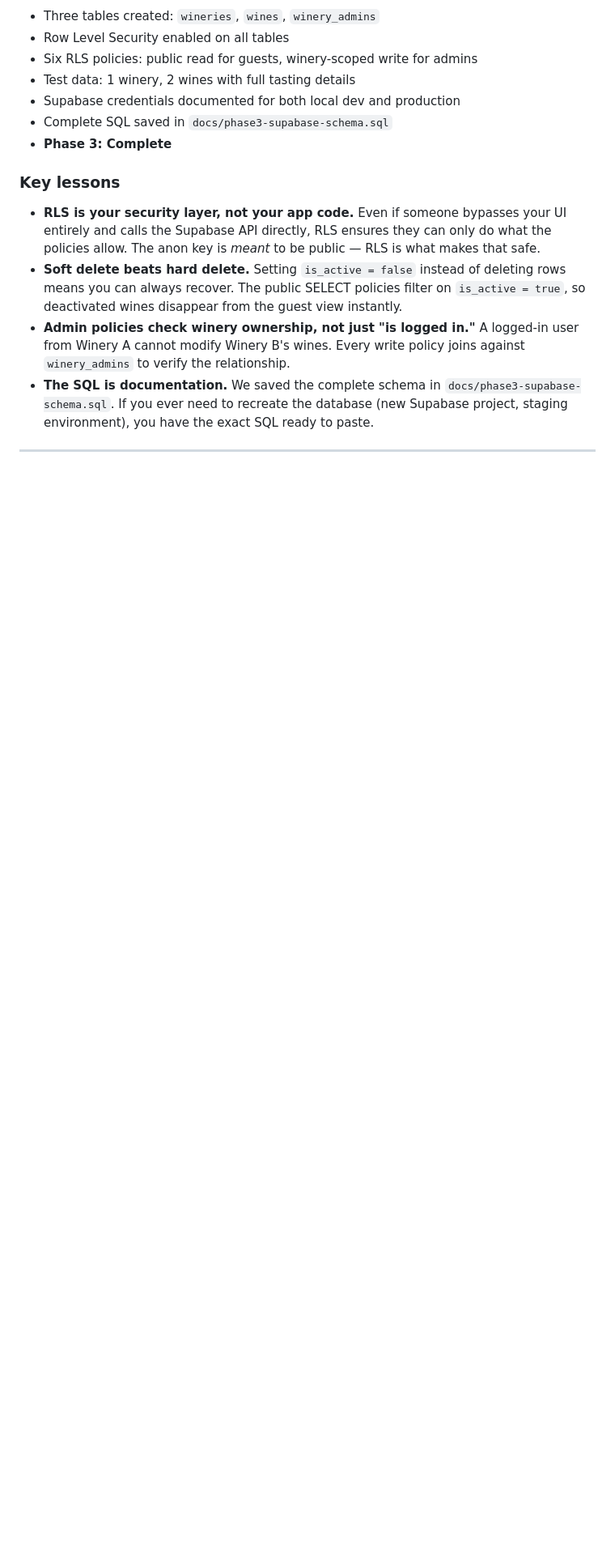
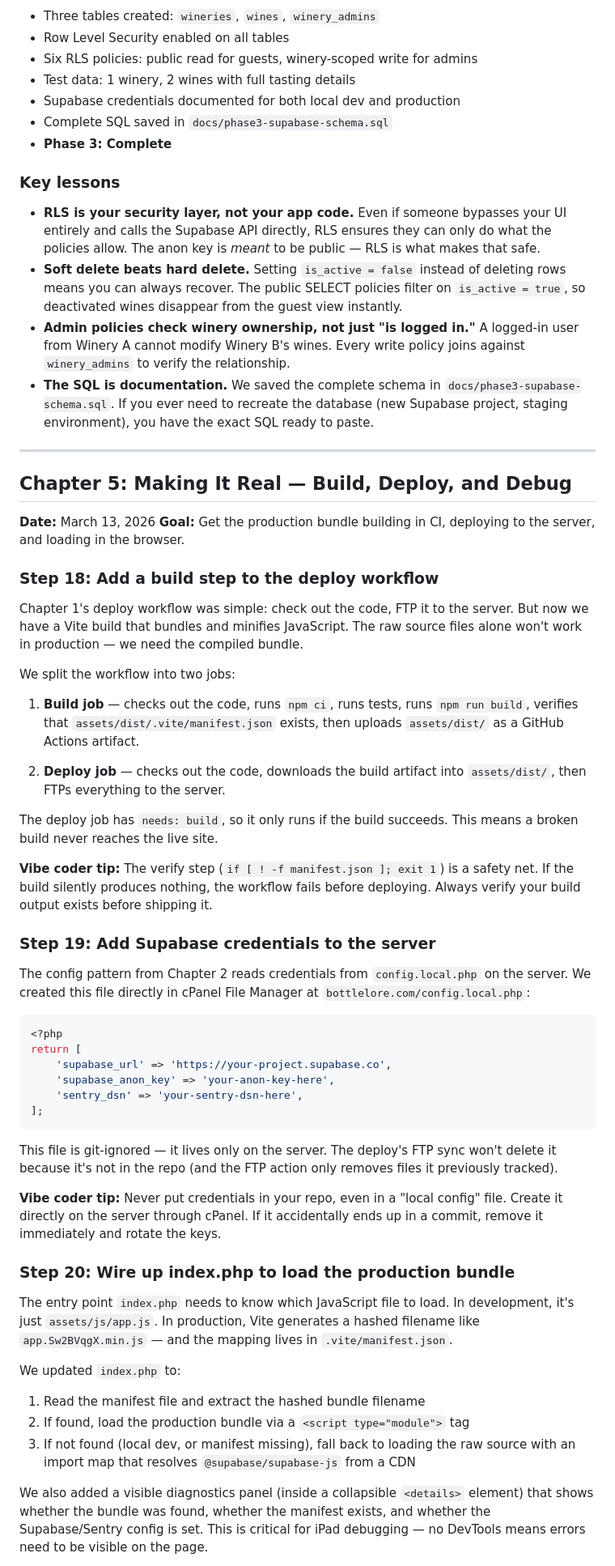
Before and after one commit to drumorgan/bottlelore, a Markdown page: DIARY.md, the part around one of its changes. Shown at 81% size. Drawn GitHub-style; blank space fills up the shorter version.

````diff
--- a/DIARY.md
+++ b/DIARY.md
@@ -318,3 +318,50 @@ The anon key is safe to expose in the browser — that's by design. RLS policies
 
 ---
 
+## Chapter 5: Making It Real — Build, Deploy, and Debug
+
+**Date:** March 13, 2026
+**Goal:** Get the production bundle building in CI, deploying to the server, and loading in the browser.
+
+### Step 18: Add a build step to the deploy workflow
+
+Chapter 1's deploy workflow was simple: check out the code, FTP it to the server. But now we have a Vite build that bundles and minifies JavaScript. The raw source files alone won't work in production — we need the compiled bundle.
+
+We split the workflow into two jobs:
+
+1. **Build job** — checks out the code, runs `npm ci`, runs tests, runs `npm run build`, verifies that `assets/dist/.vite/manifest.json` exists, then uploads `assets/dist/` as a GitHub Actions artifact.
+
+2. **Deploy job** — checks out the code, downloads the build artifact into `assets/dist/`, then FTPs everything to the server.
+
+The deploy job has `needs: build`, so it only runs if the build succeeds. This means a broken build never reaches the live site.
+
+**Vibe coder tip:** The verify step (`if [ ! -f manifest.json ]; exit 1`) is a safety net. If the build silently produces nothing, the workflow fails before deploying. Always verify your build output exists before shipping it.
+
+### Step 19: Add Supabase credentials to the server
+
+The config pattern from Chapter 2 reads credentials from `config.local.php` on the server. We created this file directly in cPanel File Manager at `bottlelore.com/config.local.php`:
+
+```php
+<?php
+return [
+    'supabase_url' => 'https://your-project.supabase.co',
+    'supabase_anon_key' => 'your-anon-key-here',
+    'sentry_dsn' => 'your-sentry-dsn-here',
+];
+```
+
+This file is git-ignored — it lives only on the server. The deploy's FTP sync won't delete it because it's not in the repo (and the FTP action only removes files it previously tracked).
+
+**Vibe coder tip:** Never put credentials in your repo, even in a "local config" file. Create it directly on the server through cPanel. If it accidentally ends up in a commit, remove it immediately and rotate the keys.
+
+### Step 20: Wire up index.php to load the production bundle
+
+The entry point `index.php` needs to know which JavaScript file to load. In development, it's just `assets/js/app.js`. In production, Vite generates a hashed filename like `app.Sw2BVqgX.min.js` — and the mapping lives in `.vite/manifest.json`.
+
+We updated `index.php` to:
+1. Read the manifest file and extract the hashed bundle filename
+2. If found, load the production bundle via a `<script type="module">` tag
+3. If not found (local dev, or manifest missing), fall back to loading the raw source with an import map that resolves `@supabase/supabase-js` from a CDN
+
+We also added a visible diagnostics panel (inside a collapsible `<details>` element) that shows whether the bundle was found, whether the manifest exists, and whether the Supabase/Sentry config is set. This is critical for iPad debugging — no DevTools means errors need to be visible on the page.
+
````
Also changed, not shown: other parts of DIARY.md (+43 -1 lines).
